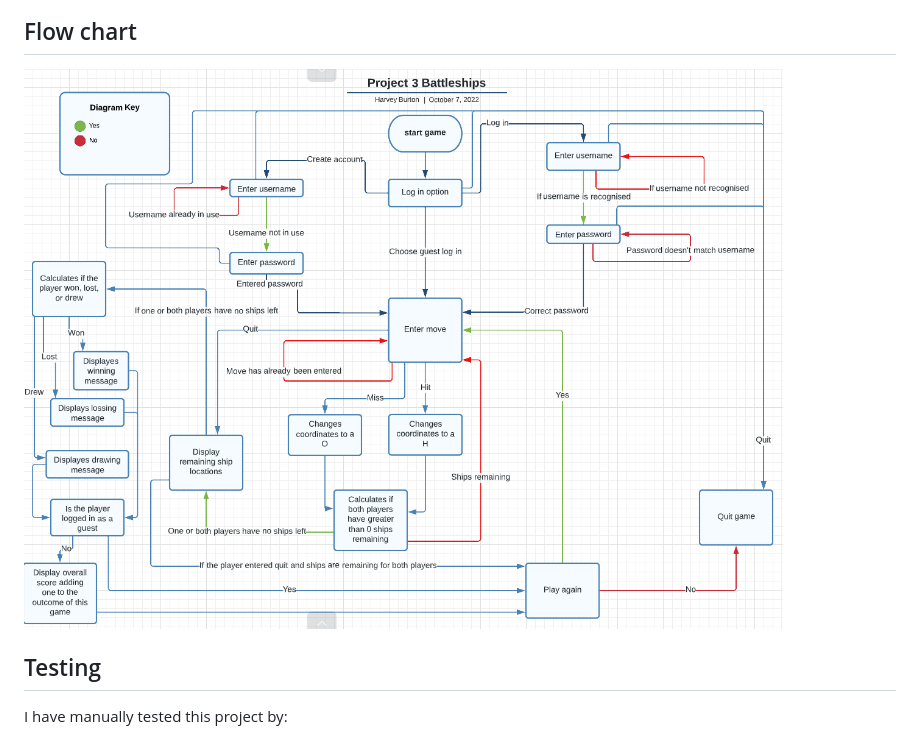
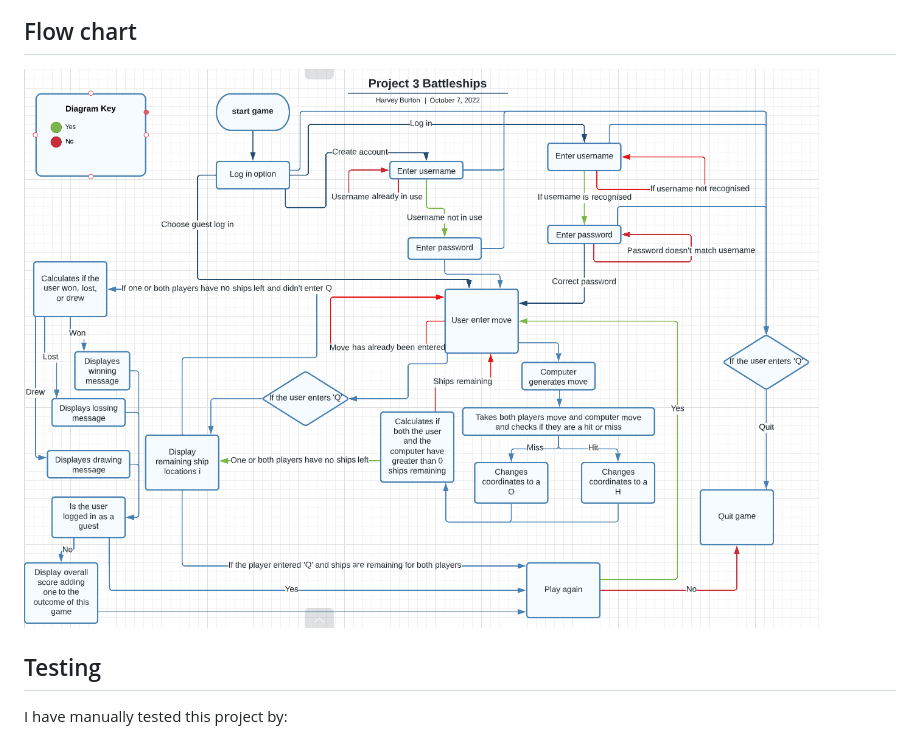
Before and after one commit to HarveyBurton96/battleships, a Markdown page: README.md, the part around the change. Drawn GitHub-style; pictures changed too: assets/images/Flow chart.png (deleted), assets/images/flow chart.png (added).

Commit message:
Update screenshot for flow chart

```diff
--- a/README.md
+++ b/README.md
@@ -64,7 +64,7 @@ The aim for the user is to try and locate the computers ships before the compute
 
 ## Flow chart
 
-![Flow chart](assets/images/Flow%20chart.png)
+![Flow chart](assets/images/flow%20chart.png)
 
 ## Testing
 
```
